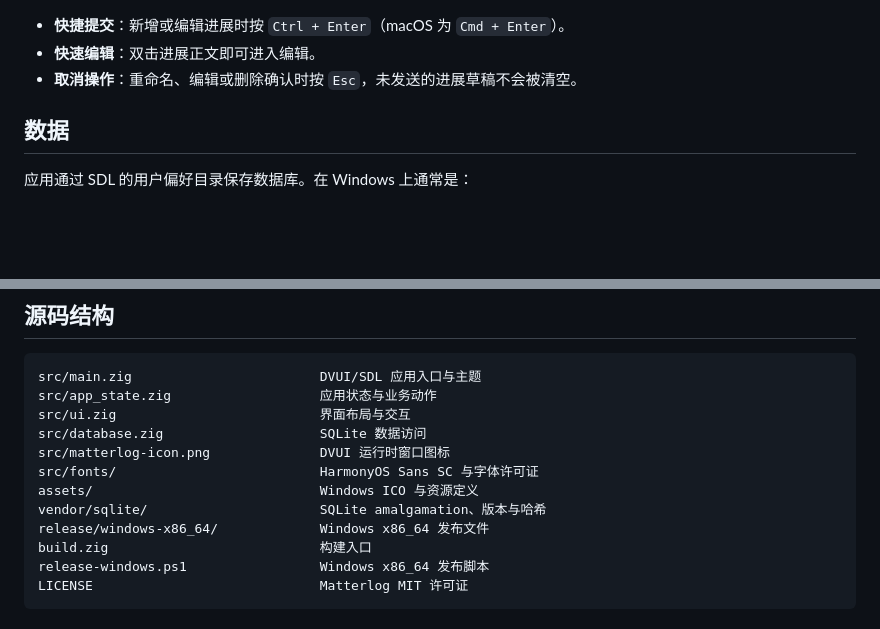
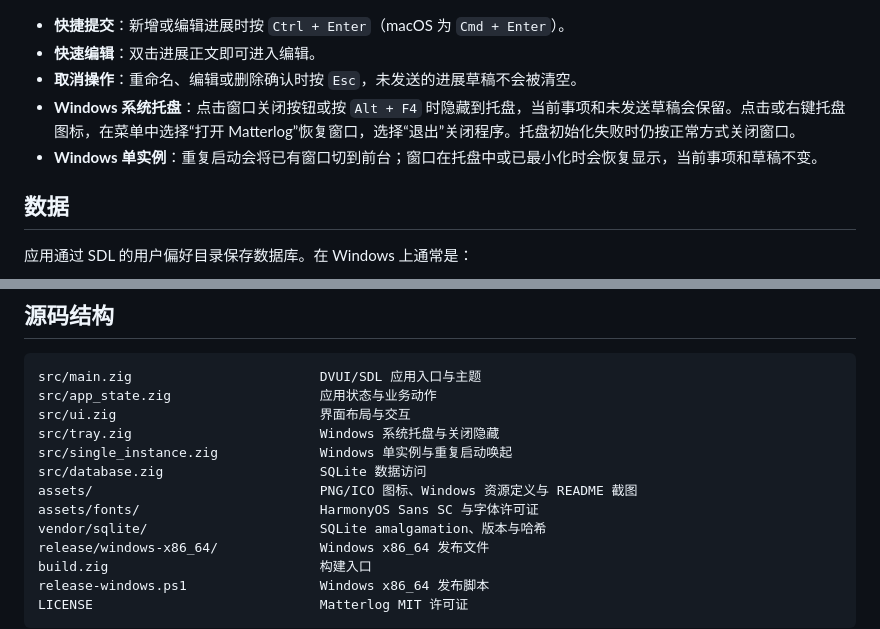
Before and after one commit to Noai-oss/matterlog, a Markdown page: README.md, 2 parts joined by grey strips. GitHub-like rendering; blank space fills up the shorter version.

Commit message:
Add Windows tray and single-instance support

```diff
--- a/README.md
+++ b/README.md
@@ -37,6 +37,8 @@ zig build test
 - **快捷提交**：新增或编辑进展时按 `Ctrl + Enter`（macOS 为 `Cmd + Enter`）。
 - **快速编辑**：双击进展正文即可进入编辑。
 - **取消操作**：重命名、编辑或删除确认时按 `Esc`，未发送的进展草稿不会被清空。
+- **Windows 系统托盘**：点击窗口关闭按钮或按 `Alt + F4` 时隐藏到托盘，当前事项和未发送草稿会保留。点击或右键托盘图标，在菜单中选择“打开 Matterlog”恢复窗口，选择“退出”关闭程序。托盘初始化失败时仍按正常方式关闭窗口。
+- **Windows 单实例**：重复启动会将已有窗口切到前台；窗口在托盘中或已最小化时会恢复显示，当前事项和草稿不变。
 
 ## 数据
 
@@ -64,10 +66,11 @@ Matterlog 使用 [MIT License](LICENSE)。
 src/main.zig                        DVUI/SDL 应用入口与主题
 src/app_state.zig                   应用状态与业务动作
 src/ui.zig                          界面布局与交互
+src/tray.zig                        Windows 系统托盘与关闭隐藏
+src/single_instance.zig             Windows 单实例与重复启动唤起
 src/database.zig                    SQLite 数据访问
-src/matterlog-icon.png              DVUI 运行时窗口图标
-src/fonts/                          HarmonyOS Sans SC 与字体许可证
-assets/                             Windows ICO 与资源定义
+assets/                             PNG/ICO 图标、Windows 资源定义与 README 截图
+assets/fonts/                       HarmonyOS Sans SC 与字体许可证
 vendor/sqlite/                      SQLite amalgamation、版本与哈希
 release/windows-x86_64/             Windows x86_64 发布文件
 build.zig                           构建入口
```
Also changed, not shown: assets/README.md (+7 -3 lines), release/windows-x86_64/README.md (+5 -1 lines), assets/fonts/README.md (renamed from src/fonts/README.md), assets/matterlog-icon.png (added), src/matterlog-icon.png (deleted), 11 other files.
